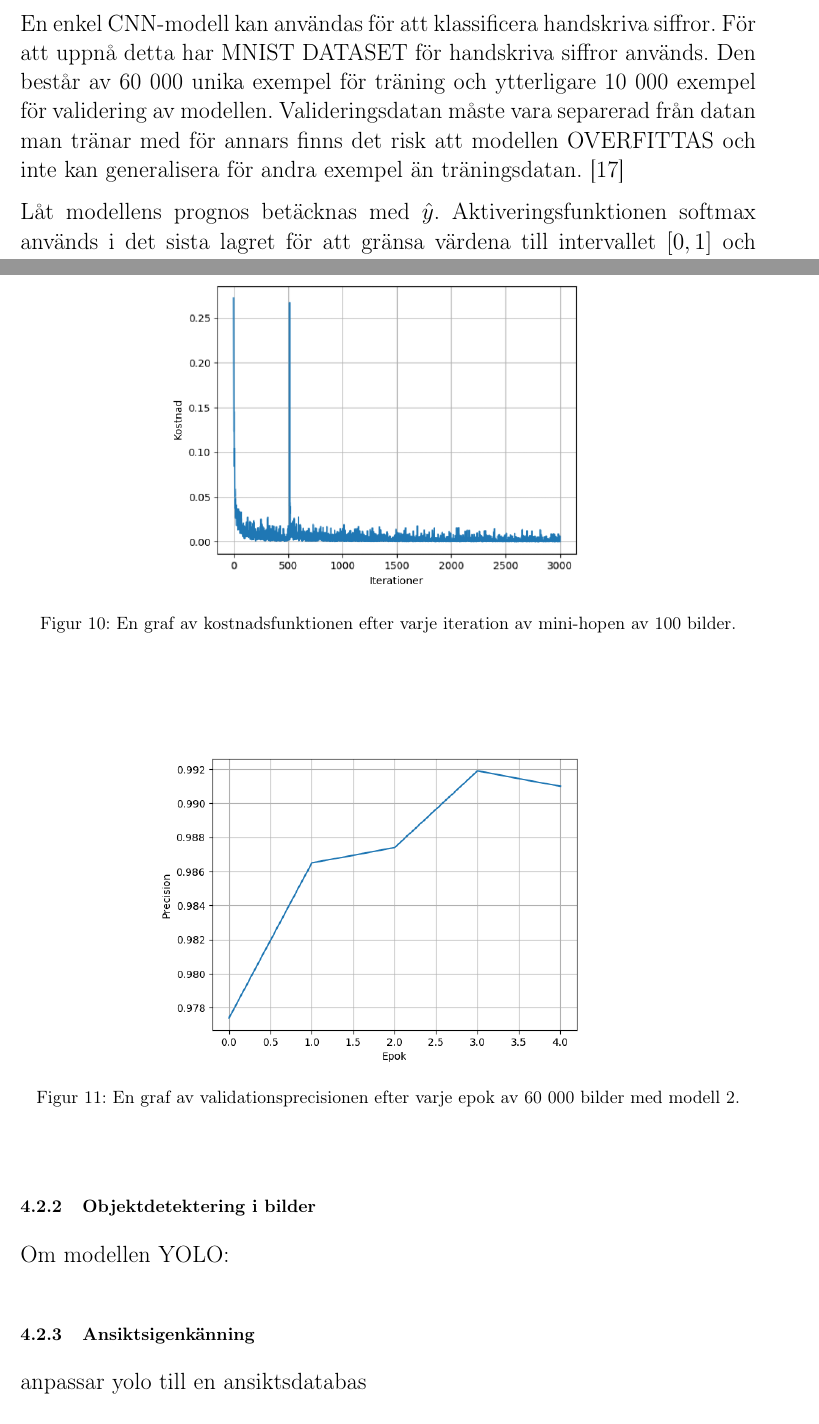
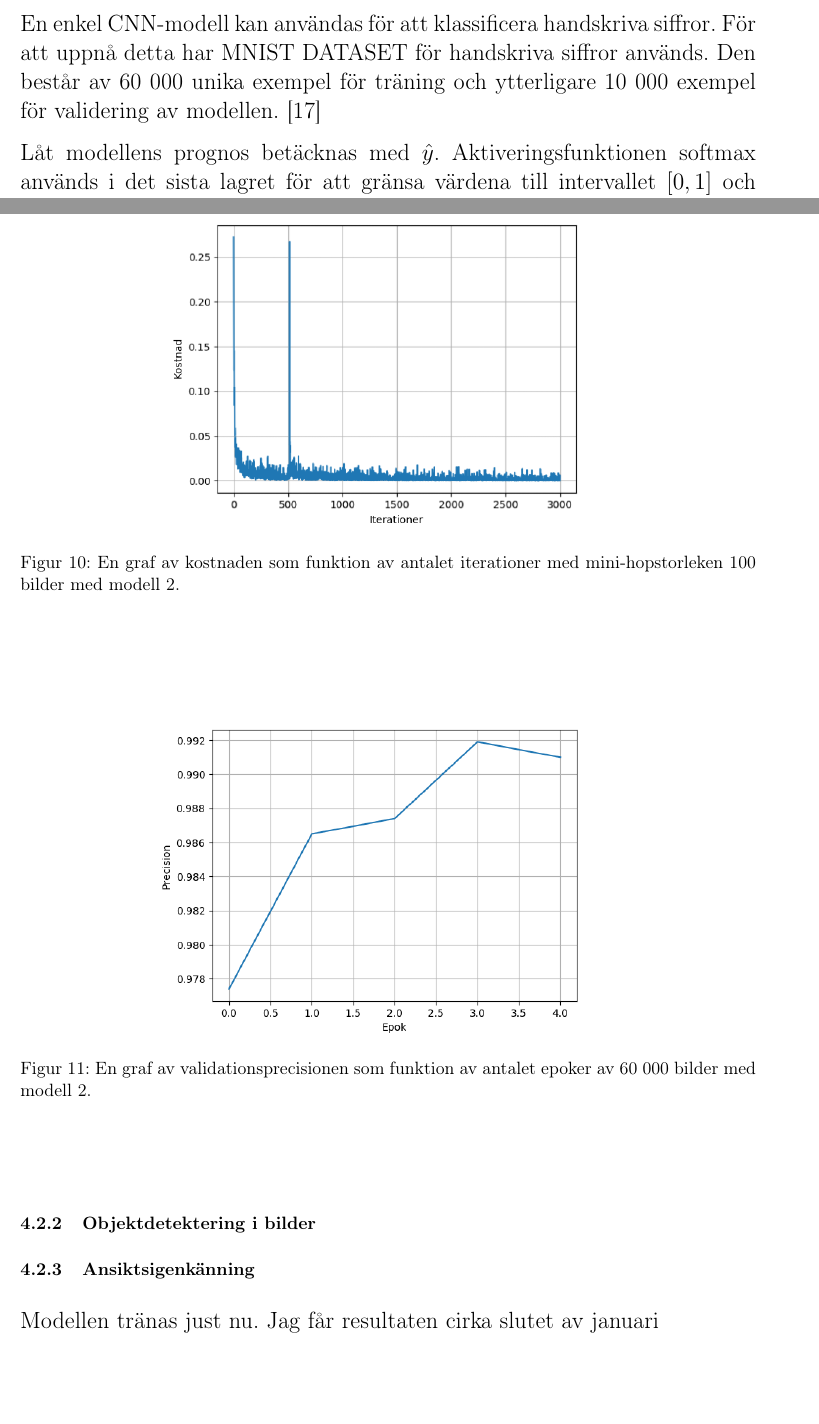
Before and after one commit to nikitazozoulenko/math-cnn-derivation-swedish-paper, a LaTeX document (GA/test.tex): two parts of pages 25 and 28 of 31, joined at a grey line, cut so that both start at the same text, the shorter picture padded with empty space. Compiled offline with pdfLaTeX.

Commit message:
new archived version

```diff
--- a/GA/test.tex
+++ b/GA/test.tex
@@ -574,7 +574,7 @@ Softmaxlagret saknar vikter och endast det rekursiva delta-felet beräknas vid b
 \subsection{Praktiska Tillämpningar}
 All kod till de exempel på praktiska tillämpningar kan hittas på github: \url{https://github.com/nikitazozoulenko}
 \subsubsection{Klassificering av handskrivna siffror}
-En enkel CNN-modell kan användas för att klassificera handskriva siffror. För att uppnå detta har MNIST DATASET för handskriva siffror används. Den består av 60 000 unika exempel för träning och ytterligare 10 000 exempel för validering av modellen. Valideringsdatan måste vara separerad från datan man tränar med för annars finns det risk att modellen OVERFITTAS och inte kan generalisera för andra exempel än träningsdatan. \cite{MNIST}
+En enkel CNN-modell kan användas för att klassificera handskriva siffror. För att uppnå detta har MNIST DATASET för handskriva siffror används. Den består av 60 000 unika exempel för träning och ytterligare 10 000 exempel för validering av modellen. \cite{MNIST}
 
 Låt modellens prognos betäcknas med $\hat{y}$. Aktiveringsfunktionen softmax används i det sista lagret för att gränsa värdena till intervallet $[0,1]$ och har egenskapen att alla prognostiserade värdena i ett exempel summeras till 1. Följaktligen kan varje värde i $\hat{y}$ tolkas som sannolikheten att bilden är av varje klass. \cite{cs231n}
 
@@ -666,7 +666,7 @@ Den slutgiltiga precisionen blev $99.2\%$. Av 10 000 handskrivna siffror lyckade
 \begin{figure}[h]\label{figkosnadmnist}
 	\centering
   		\includegraphics[scale=0.6]{kostandsplot.png}
-  	\caption{En graf av kostnadsfunktionen efter varje iteration av mini-hopen av 100 bilder.}
+  	\caption{En graf av kostnaden som funktion av antalet iterationer med mini-hopstorleken 100 bilder med modell 2.}
 \end{figure}
 \quad
 
@@ -674,13 +674,12 @@ Den slutgiltiga precisionen blev $99.2\%$. Av 10 000 handskrivna siffror lyckade
 \begin{figure}[h]\label{figepokmnist}
 	\centering
   		\includegraphics[scale=0.6]{epokplot.png}
-  	\caption{En graf av validationsprecisionen efter varje epok av 60 000 bilder med modell 2.}
+  	\caption{En graf av validationsprecisionen som funktion av antalet epoker av 60 000 bilder med modell 2.}
 \end{figure}
 \subsubsection{Objektdetektering i bilder}
-Om modellen YOLO:
 
 \subsubsection{Ansiktsigenkänning}
-anpassar yolo till en ansiktsdatabas
+Modellen tränas just nu. Jag får resultaten cirka slutet av januari
 
 \section{Diskussion}
 Vet inte vad jag ska diskutera?????
```
Also changed, not shown: GA/NikitaGA2018-01-07.pdf (added), GA/gittest.txt (added), GA/test.pdf (deleted), GA/test.tex (12 more changed lines), 5 other files.
